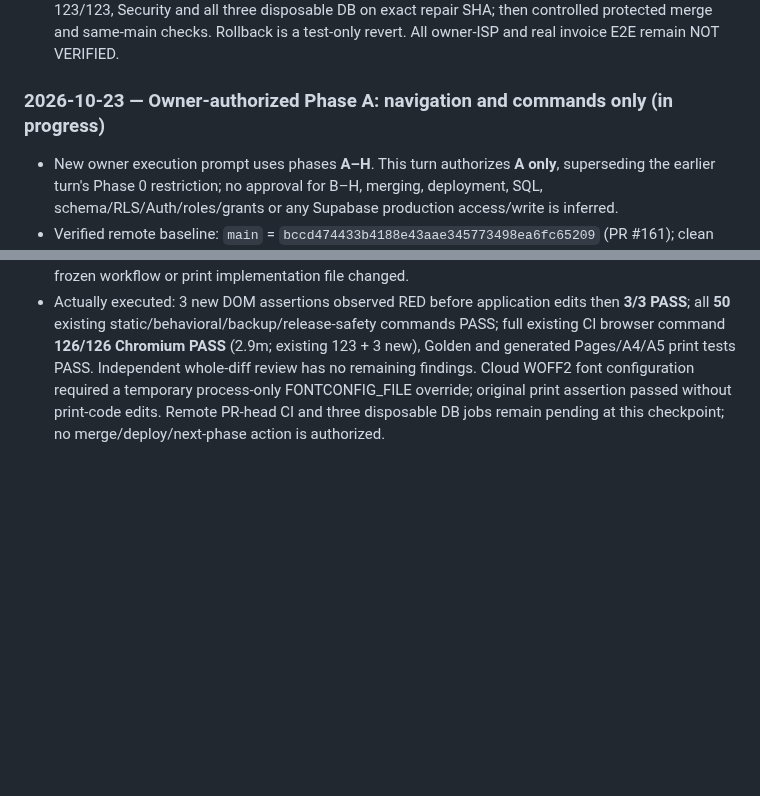
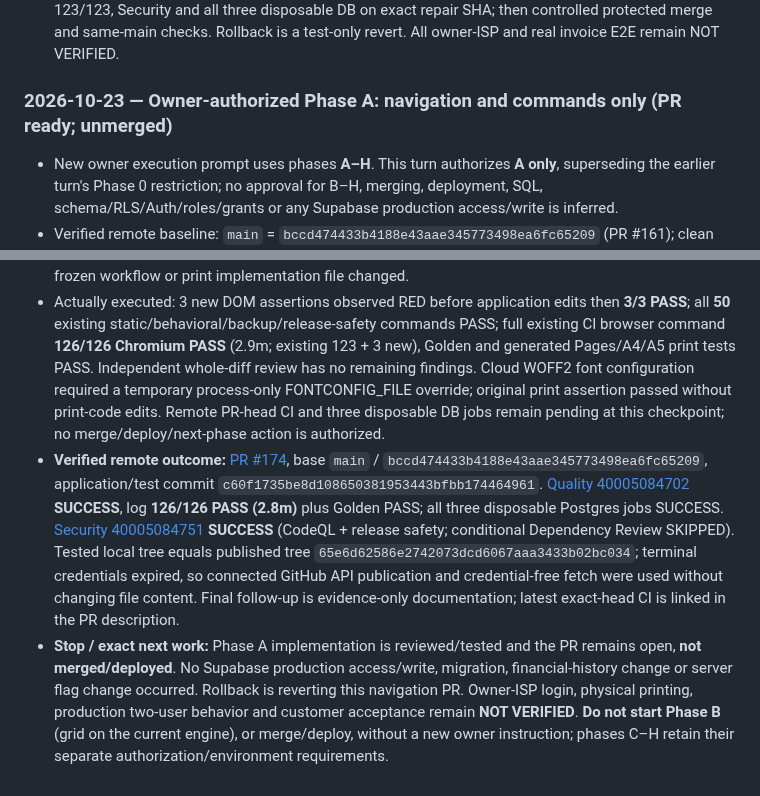
Before and after one commit to davoodmehraban89/Factor-easy, a Markdown page: PROJECT_STATE.md, 2 parts joined by grey strips. Rendered like a GitHub page; blank space fills up the shorter version.

Commit message:
docs: record Phase A exact-SHA QA and release boundaries

```diff
--- a/PROJECT_STATE.md
+++ b/PROJECT_STATE.md
@@ -39,7 +39,7 @@
 - **Original Phase 0 PR:** #160 merged exact-main `67be4fbfa6161156b10ce6279445266c989e97d3`. PR-head Quality `38867730181` 123/123 Chromium PASS, isolated DB and Security PASS. Protected main Quality `38868319174` attempt 1 **FAIL 122/123** at `scripts/phase0-invoice-persistence.spec.js:52`, `#auth-screen` remained visible for 5 seconds; all three DB jobs and Security `38868319200` succeeded. Same-SHA failed-job rerun attempt 2 was requested; result must be verified separately. Neither result proves actual production financial persistence or login failure.
 - **Source-reproduced test harness race:** `authenticatedMockBrowser` waits only for `enterApp`, `commitSaveInvoice`, `pullAll` functions before installing a fake authenticated identity; asynchronously loaded `organization-rbac` wrapper can supersede the fake identity. Prior `scripts/accounting-document-workflow.spec.js:36–43` already fixes the identical fixture ordering issue by waiting for `FinoraStartupStatus.extensionsReady`, zero failed extensions, and `authChecked`. Apply the same pre-mock readiness condition **only in this synthetic invoice test**; preserve all UI, Supabase/Auth/RLS, financial accounting and live record behavior. Require Quality 123/123, Security and all three disposable DB on exact repair SHA; then controlled protected merge and same-main checks. Rollback is a test-only revert. All owner-ISP and real invoice E2E remain NOT VERIFIED.
 
-### 2026-10-23 — Owner-authorized Phase A: navigation and commands only (in progress)
+### 2026-10-23 — Owner-authorized Phase A: navigation and commands only (PR ready; unmerged)
 - New owner execution prompt uses phases **A–H**. This turn authorizes **A only**, superseding the earlier turn's Phase 0 restriction; no approval for B–H, merging, deployment, SQL, schema/RLS/Auth/roles/grants or any Supabase production access/write is inferred.
 - Verified remote baseline: `main` = `bccd474433b4188e43aae345773498ea6fc65209` (PR #161); clean clone, branch `feat/finora-phase-a-navigation-20261023`. Mandatory reference documents and six listed JS sources read before implementation; canonical UI image inspected.
 - Owner contract: retain two-tier shell; default rail order/labels **داشبورد، حسابداری، بازرگانی، خزانه‌داری، انبار، پیمان‌ها، گزارش‌ها، تنظیمات**. Explicit sales/purchase tasks reuse current views and command search. Assets/enterprise/office/requests remain licensed-launcher workspaces; their business behavior and code remain. Hide tasks whose implementation does not exist; no new accounting/reporting engine or promised workflows.
@@ -47,3 +47,5 @@
 - Execution/verification plan: [Phase A navigation report](docs/PHASE_A_NAVIGATION_2026-10-23.md). Pre-change syntax (55 JS + 54 MJS) and Golden accounting core PASS locally. QA/security/release results and PR-head SHA to be recorded after actual execution. NOT VERIFIED: owner-ISP login, real printing, production two-user behavior/customer acceptance. No Supabase connection is needed for A.
 - Local implementation checkpoint: exact eight-module rail, explicit sale/purchase panel/search routes, no advanced-module runtime rail injection; existing licensed launcher exposed by «ماژول‌ها» footer control; organization utility handlers/permissions preserved outside the rail. Existing lazy enterprise view is ensured before entry; bootstrap/changed extension cache URLs bumped. No financial, SQL, frozen workflow or print implementation file changed.
 - Actually executed: 3 new DOM assertions observed RED before application edits then **3/3 PASS**; all **50** existing static/behavioral/backup/release-safety commands PASS; full existing CI browser command **126/126 Chromium PASS** (2.9m; existing 123 + 3 new), Golden and generated Pages/A4/A5 print tests PASS. Independent whole-diff review has no remaining findings. Cloud WOFF2 font configuration required a temporary process-only FONTCONFIG_FILE override; original print assertion passed without print-code edits. Remote PR-head CI and three disposable DB jobs remain pending at this checkpoint; no merge/deploy/next-phase action is authorized.
+- **Verified remote outcome:** [PR #174](https://github.com/davoodmehraban89/Factor-easy/pull/174), base `main` / `bccd474433b4188e43aae345773498ea6fc65209`, application/test commit `c60f1735be8d108650381953443bfbb174464961`. [Quality 40005084702](https://github.com/davoodmehraban89/Factor-easy/actions/runs/40005084702) **SUCCESS**, log **126/126 PASS (2.8m)** plus Golden PASS; all three disposable Postgres jobs SUCCESS. [Security 40005084751](https://github.com/davoodmehraban89/Factor-easy/actions/runs/40005084751) **SUCCESS** (CodeQL + release safety; conditional Dependency Review SKIPPED). Tested local tree equals published tree `65e6d62586e2742073dcd6067aaa3433b02bc034`; terminal credentials expired, so connected GitHub API publication and credential-free fetch were used without changing file content. Final follow-up is evidence-only documentation; latest exact-head CI is linked in the PR description.
+- **Stop / exact next work:** Phase A implementation is reviewed/tested and the PR remains open, **not merged/deployed**. No Supabase production access/write, migration, financial-history change or server flag change occurred. Rollback is reverting this navigation PR. Owner-ISP login, physical printing, production two-user behavior and customer acceptance remain **NOT VERIFIED**. **Do not start Phase B** (grid on the current engine), or merge/deploy, without a new owner instruction; phases C–H retain their separate authorization/environment requirements.
```
Also changed, not shown: docs/PHASE_A_NAVIGATION_2026-10-23.md (+9 -2 lines).
